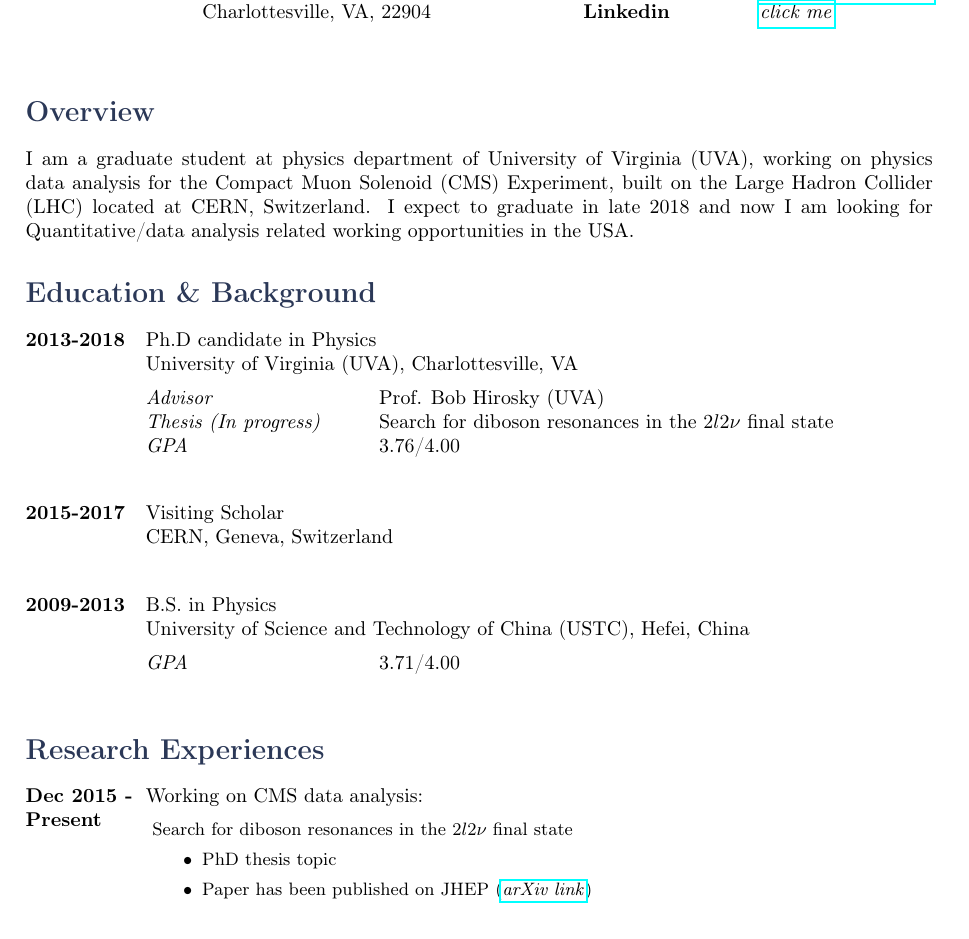
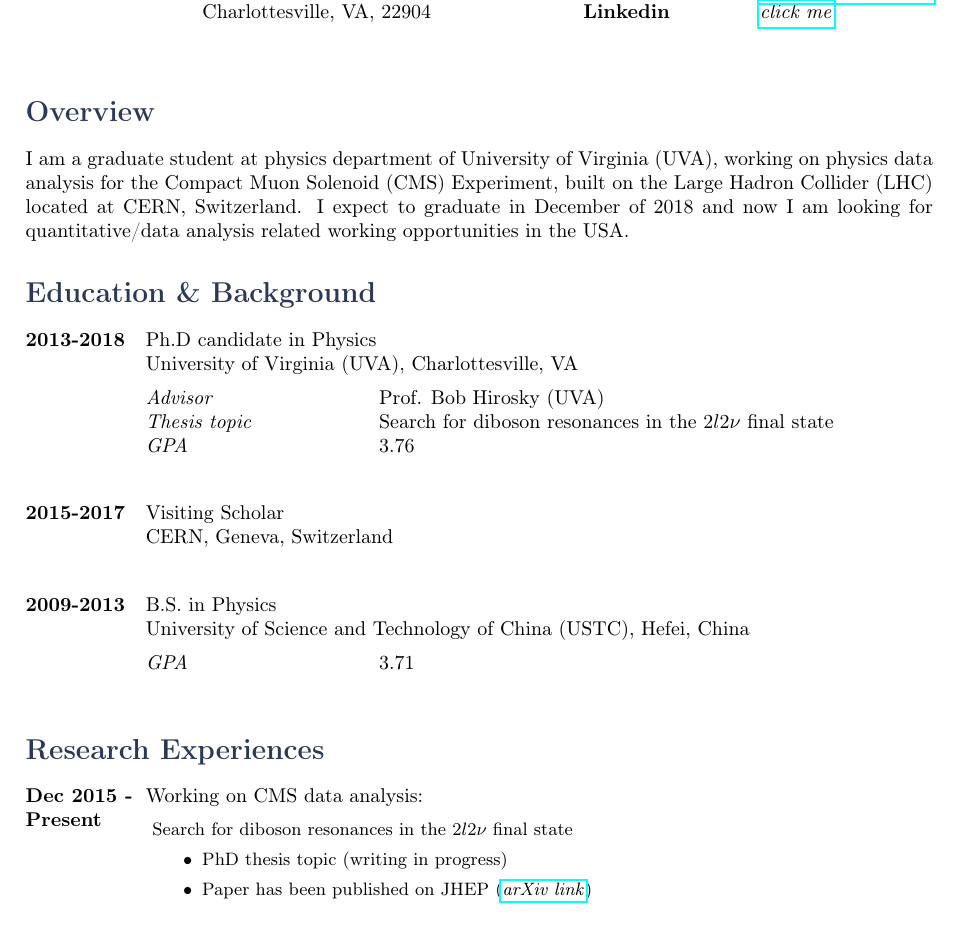
Before and after one commit to yw5mj/cv_yanchu, a LaTeX CV (cv_yanchu.tex): part of page 1 of 2, cut so that both start at the same text. Compiled offline with pdfLaTeX.

Commit message:
whatever

```diff
--- a/cv_yanchu.tex
+++ b/cv_yanchu.tex
@@ -57,7 +57,7 @@
 
 \section{Overview}
 
-I am a graduate student at physics department of University of Virginia (UVA), working on physics data analysis for the Compact Muon Solenoid (CMS) Experiment, built on the Large Hadron Collider (LHC) located at CERN, Switzerland. I expect to graduate in late 2018 and now I am looking for Quantitative/data analysis related working opportunities in the USA.
+I am a graduate student at physics department of University of Virginia (UVA), working on physics data analysis for the Compact Muon Solenoid (CMS) Experiment, built on the Large Hadron Collider (LHC) located at CERN, Switzerland. I expect to graduate in December of 2018 and now I am looking for quantitative/data analysis related working opportunities in the USA.
 
 %----------------------------------------------------------------------------------------
 %	EDUCATION SECTION
@@ -69,8 +69,8 @@ I am a graduate student at physics department of University of Virginia (UVA), w
 \bf{2013-2018} \> Ph.D candidate in Physics \\
 \>University of Virginia (UVA), Charlottesville, VA\\[5pt]
 \>\textit{Advisor} \> Prof. Bob Hirosky (UVA)\\
-\>\textit{Thesis (In progress)} \> Search for diboson resonances in the $2l2\nu$ final state \\
-\>\textit{GPA} \>  3.76/4.00\\
+\>\textit{Thesis topic} \> Search for diboson resonances in the $2l2\nu$ final state \\
+\>\textit{GPA} \>  3.76\\
 }
 
 %------------------------------------------------
@@ -82,7 +82,7 @@ I am a graduate student at physics department of University of Virginia (UVA), w
 \tabbedblock{
 \bf{2009-2013} \> B.S. in Physics\\
 \>University of Science and Technology of China (USTC), Hefei, China\\[5pt]
-\>\textit{GPA} \>  3.71/4.00\\
+\>\textit{GPA} \>  3.71\\
 }
 
 %----------------------------------------------------------------------------------------
@@ -95,7 +95,7 @@ I am a graduate student at physics department of University of Virginia (UVA), w
 {Working on CMS data analysis:}
 {Search for diboson resonances in the $2l2\nu$ final state
 \begin{itemize}
-\item PhD thesis topic
+\item PhD thesis topic (writing in progress)
 \item Paper has been published on JHEP (\href{https://arxiv.org/abs/1711.04370}{\textit{arXiv link}})
 \end{itemize}}
 %------------------------------------------------
```
